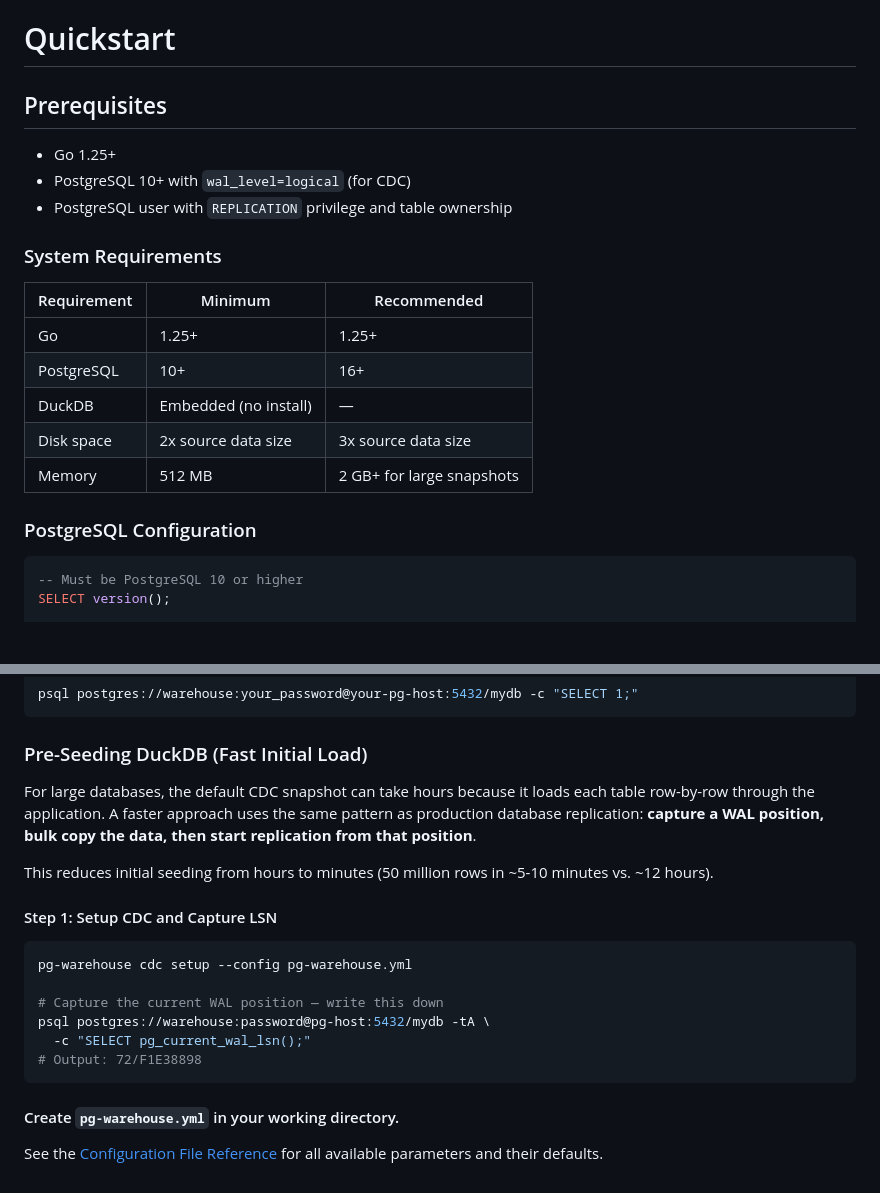
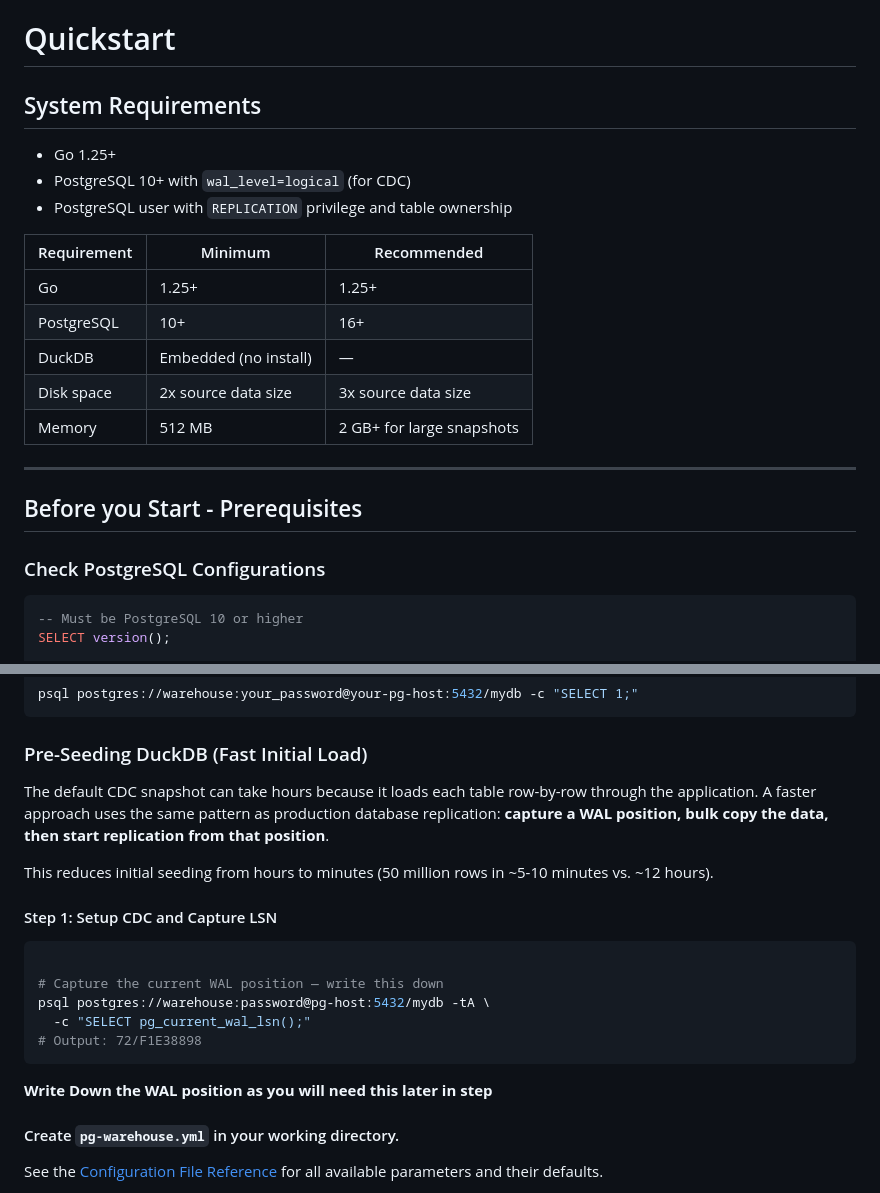
Before and after one commit to burnside-project/pg-warehouse, a Markdown page: docs/02-quickstart.md, 2 parts joined by grey strips. Drawn GitHub-style; blank space fills up the shorter version.

````diff
--- a/docs/02-quickstart.md
+++ b/docs/02-quickstart.md
@@ -1,13 +1,12 @@
 # Quickstart
 
-## Prerequisites
+
+## System Requirements
 
 - Go 1.25+
 - PostgreSQL 10+ with `wal_level=logical` (for CDC)
 - PostgreSQL user with `REPLICATION` privilege and table ownership
 
-
-### System Requirements
 
 | Requirement | Minimum | Recommended |
 |-------------|---------|-------------|
@@ -17,8 +16,11 @@
 | Disk space | 2x source data size | 3x source data size |
 | Memory | 512 MB | 2 GB+ for large snapshots |
 
+---
 
-### PostgreSQL Configuration
+## Before you Start - Prerequisites
+
+### Check PostgreSQL Configurations
 
 ```sql
 -- Must be PostgreSQL 10 or higher
@@ -66,20 +68,21 @@ psql postgres://warehouse:your_password@your-pg-host:5432/mydb -c "SELECT 1;"
 
 ### Pre-Seeding DuckDB (Fast Initial Load)
 
-For large databases, the default CDC snapshot can take hours because it loads each table row-by-row through the application. A faster approach uses the same pattern as production database replication: **capture a WAL position, bulk copy the data, then start replication from that position**.
+The default CDC snapshot can take hours because it loads each table row-by-row through the application. A faster approach uses the same pattern as production database replication: **capture a WAL position, bulk copy the data, then start replication from that position**.
 
 This reduces initial seeding from hours to minutes (50 million rows in ~5-10 minutes vs. ~12 hours).
 
 #### Step 1: Setup CDC and Capture LSN
 
 ```bash
-pg-warehouse cdc setup --config pg-warehouse.yml
 
 # Capture the current WAL position — write this down
 psql postgres://warehouse:password@pg-host:5432/mydb -tA \
   -c "SELECT pg_current_wal_lsn();"
 # Output: 72/F1E38898
 ```
+
+**Write Down the WAL position as you will need this later in step**
 
 #### Create `pg-warehouse.yml` in your working directory.
 
````
